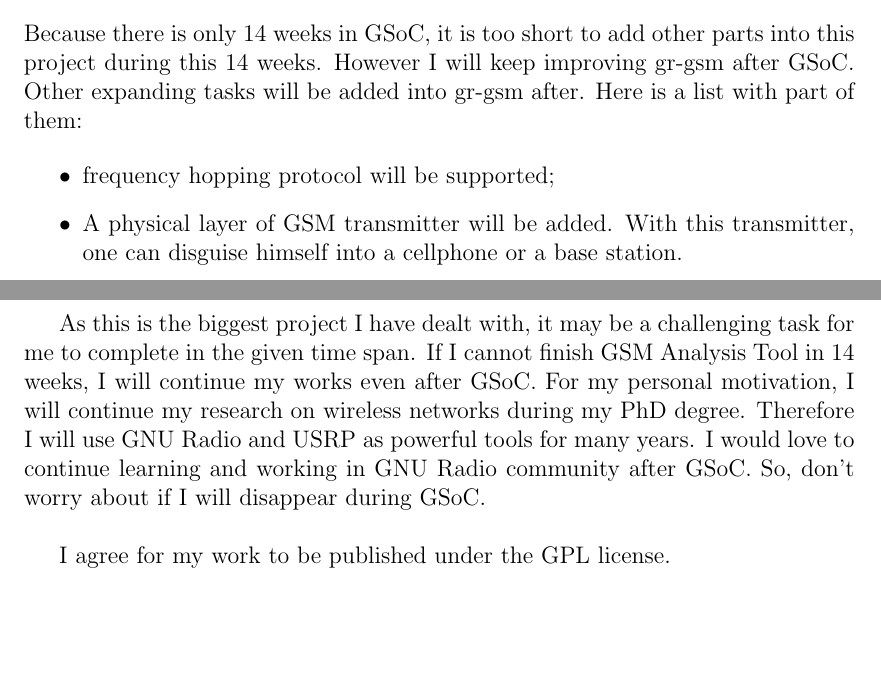
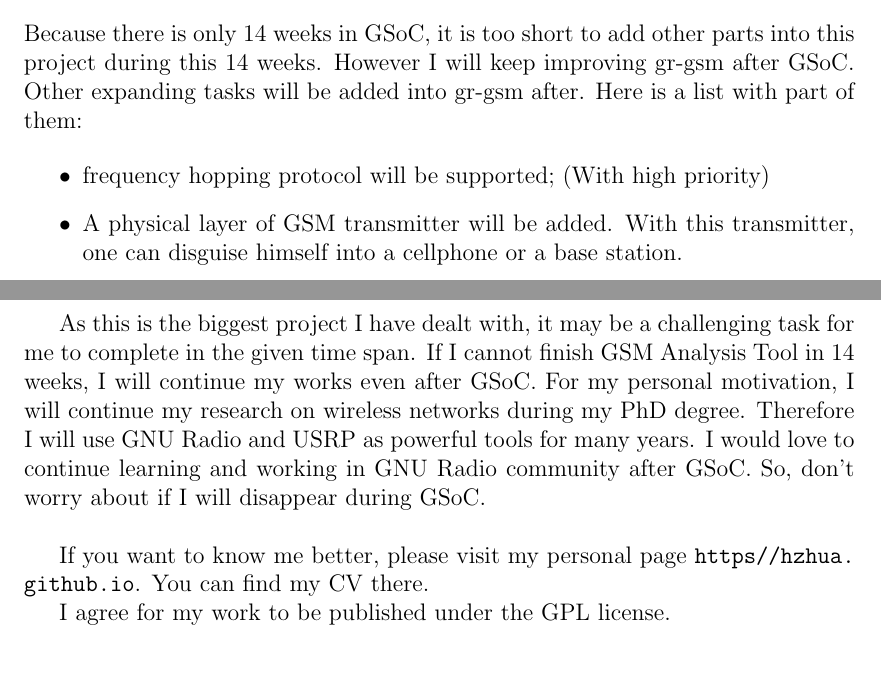
Before and after one commit to hzhua/grgsm_proposal, a LaTeX document (GSoC_GR_GSM_Proposal.tex): two parts of pages 8 and 9 of 9, joined at a grey line, cut so that both start at the same text, the shorter picture padded with empty space. Compiled offline with pdfLaTeX.

Commit message:
update personal page

```diff
--- a/GSoC_GR_GSM_Proposal.tex
+++ b/GSoC_GR_GSM_Proposal.tex
@@ -126,7 +126,7 @@
 Because there is only 14 weeks in GSoC, it is too short to add other parts into this project during this 14 weeks. However I will keep improving gr-gsm after GSoC. Other expanding tasks will be added into gr-gsm after. Here is a list with part of them:
 
 \begin{itemize}
-\item frequency hopping protocol will be supported;
+\item frequency hopping protocol will be supported; (With high priority)
 \item A physical layer of GSM transmitter will be added. With this transmitter, one can disguise himself into a cellphone or a base station.
 \item GPRS will be supported;
 \end{itemize}
@@ -140,6 +140,8 @@
 
 As this is the biggest project I have dealt with, it may be a challenging task for me to complete in the given time span. If I cannot finish GSM Analysis Tool in 14 weeks, I will continue my works even after GSoC. For my personal motivation, I will continue my research on wireless networks during my PhD degree. Therefore I will use GNU Radio and USRP as powerful tools for many years. I would love to continue learning and working in GNU Radio community after GSoC. So, don't worry about if I will disappear during GSoC.\\
 
+If you want to know me better, please visit my personal page \url{https//hzhua.github.io}. You can find my CV there.
+
 I agree for my work to be published under the GPL license.
 
 \section{Conclusion}
```
Also changed, not shown: GSoC_GR_GSM_Proposal.pdf, readme.md.
